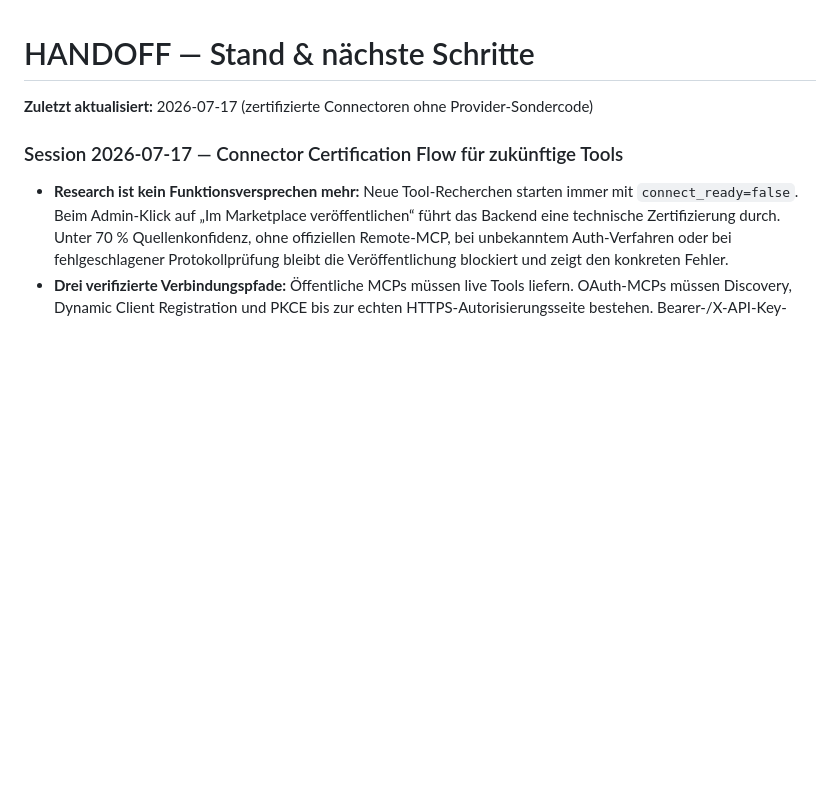
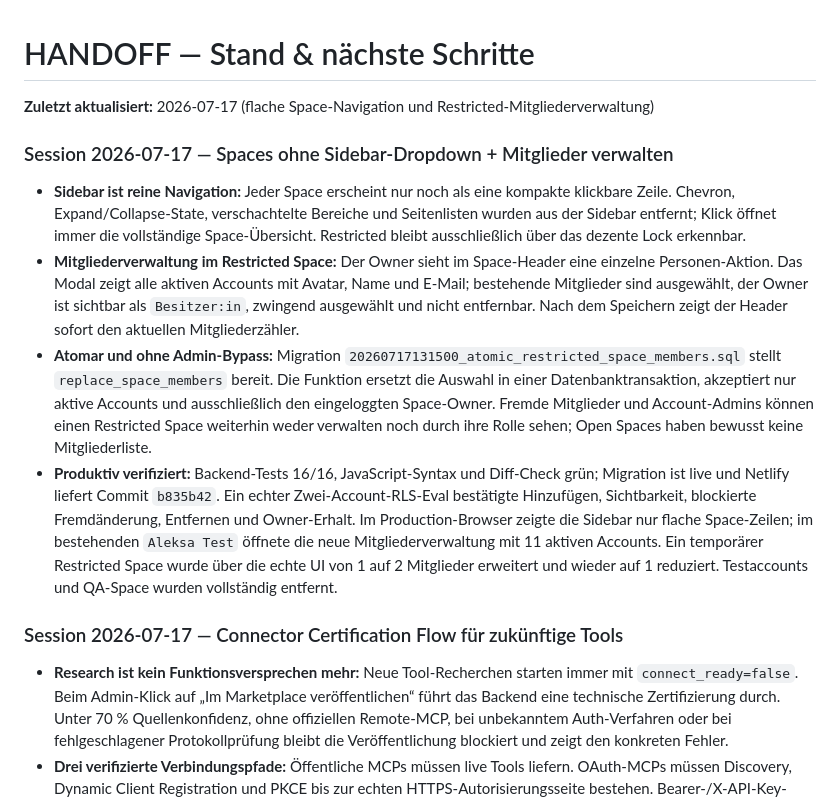
Before and after one commit to enneo-AI/os, a Markdown page: HANDOFF.md, the part around the change. GitHub-like rendering; blank space fills up the shorter version.

Commit message:
Document Space member management rollout

```diff
--- a/HANDOFF.md
+++ b/HANDOFF.md
@@ -1,6 +1,13 @@
 # HANDOFF — Stand & nächste Schritte
 
-**Zuletzt aktualisiert:** 2026-07-17 (zertifizierte Connectoren ohne Provider-Sondercode)
+**Zuletzt aktualisiert:** 2026-07-17 (flache Space-Navigation und Restricted-Mitgliederverwaltung)
+
+### Session 2026-07-17 — Spaces ohne Sidebar-Dropdown + Mitglieder verwalten
+
+- **Sidebar ist reine Navigation:** Jeder Space erscheint nur noch als eine kompakte klickbare Zeile. Chevron, Expand/Collapse-State, verschachtelte Bereiche und Seitenlisten wurden aus der Sidebar entfernt; Klick öffnet immer die vollständige Space-Übersicht. Restricted bleibt ausschließlich über das dezente Lock erkennbar.
+- **Mitgliederverwaltung im Restricted Space:** Der Owner sieht im Space-Header eine einzelne Personen-Aktion. Das Modal zeigt alle aktiven Accounts mit Avatar, Name und E-Mail; bestehende Mitglieder sind ausgewählt, der Owner ist sichtbar als `Besitzer:in`, zwingend ausgewählt und nicht entfernbar. Nach dem Speichern zeigt der Header sofort den aktuellen Mitgliederzähler.
+- **Atomar und ohne Admin-Bypass:** Migration `20260717131500_atomic_restricted_space_members.sql` stellt `replace_space_members` bereit. Die Funktion ersetzt die Auswahl in einer Datenbanktransaktion, akzeptiert nur aktive Accounts und ausschließlich den eingeloggten Space-Owner. Fremde Mitglieder und Account-Admins können einen Restricted Space weiterhin weder verwalten noch durch ihre Rolle sehen; Open Spaces haben bewusst keine Mitgliederliste.
+- **Produktiv verifiziert:** Backend-Tests 16/16, JavaScript-Syntax und Diff-Check grün; Migration ist live und Netlify liefert Commit `b835b42`. Ein echter Zwei-Account-RLS-Eval bestätigte Hinzufügen, Sichtbarkeit, blockierte Fremdänderung, Entfernen und Owner-Erhalt. Im Production-Browser zeigte die Sidebar nur flache Space-Zeilen; im bestehenden `Aleksa Test` öffnete die neue Mitgliederverwaltung mit 11 aktiven Accounts. Ein temporärer Restricted Space wurde über die echte UI von 1 auf 2 Mitglieder erweitert und wieder auf 1 reduziert. Testaccounts und QA-Space wurden vollständig entfernt.
 
 ### Session 2026-07-17 — Connector Certification Flow für zukünftige Tools
 
```
